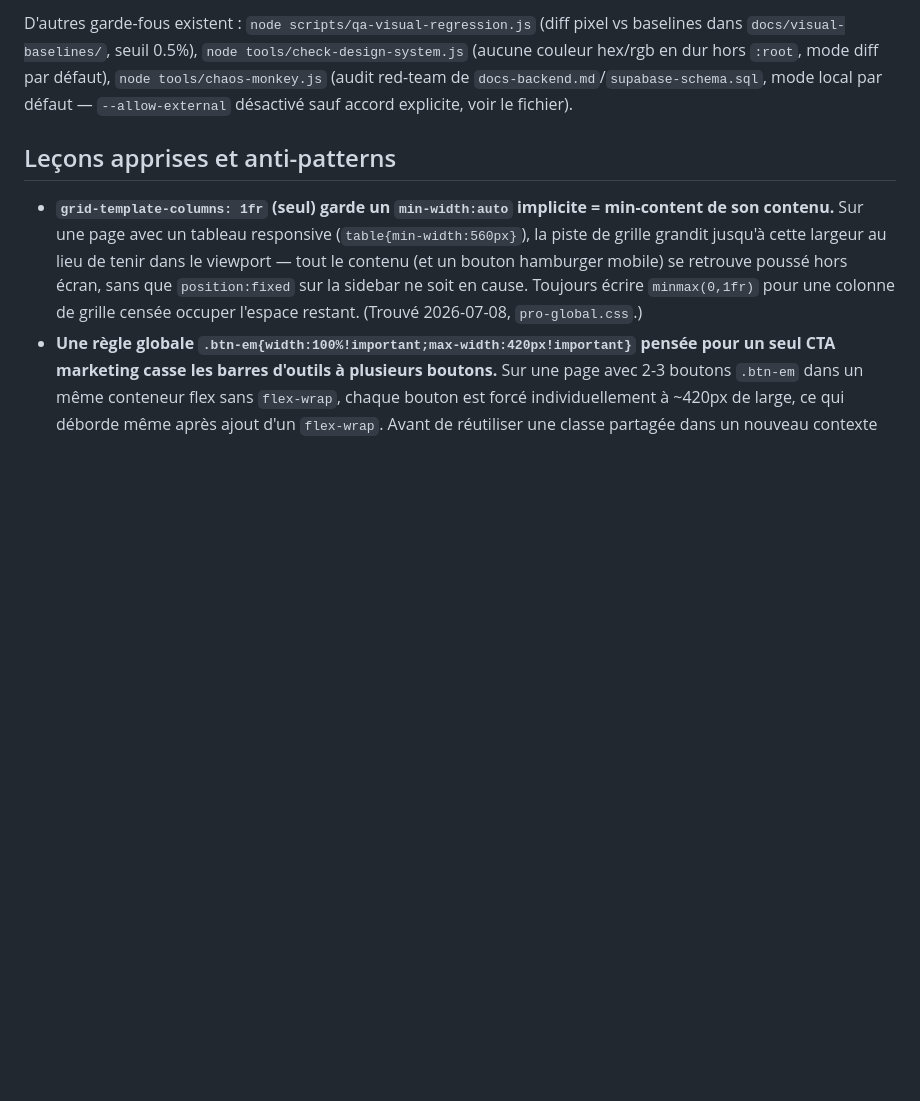
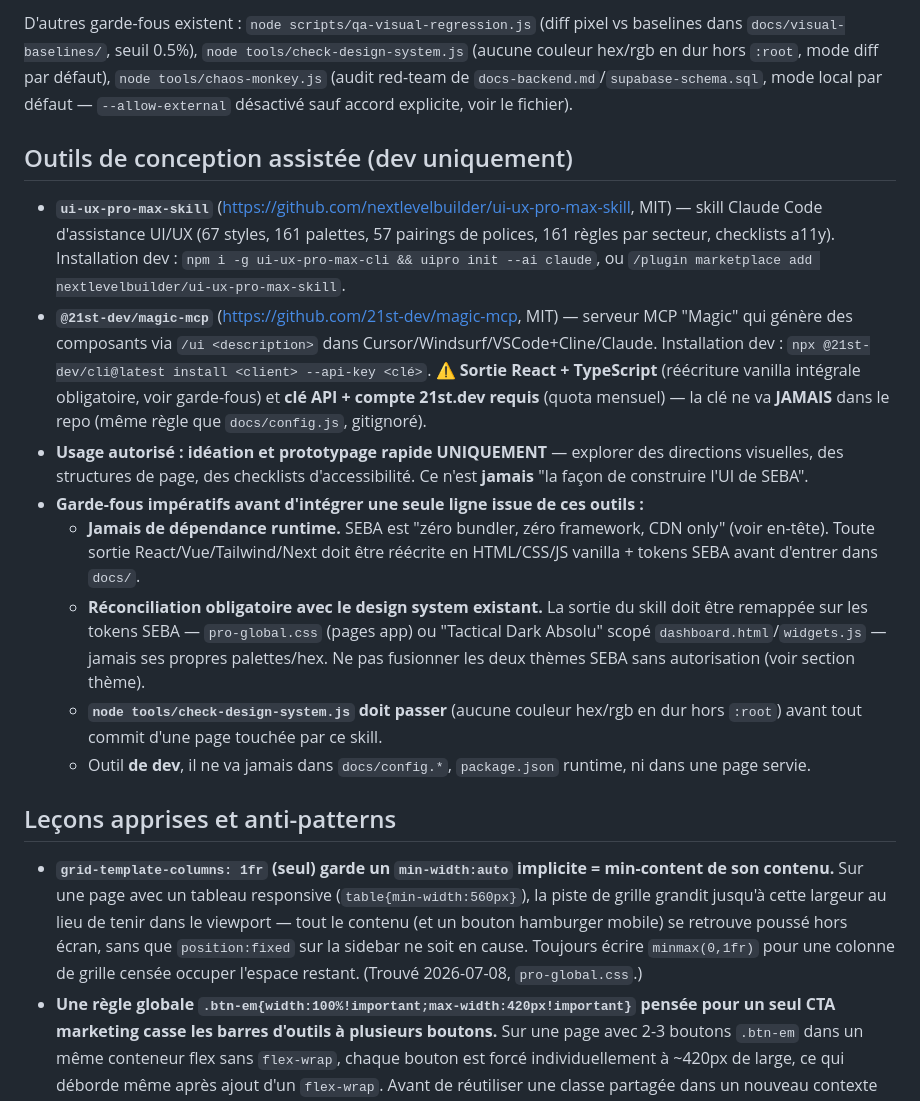
Before and after one commit to sebpromax/seba, a Markdown page: CLAUDE.md, the part around the change. GitHub-like rendering; blank space fills up the shorter version.

Commit message:
docs: référencer les skills UI/UX de dev (ui-ux-pro-max, magic-mcp) + garde-fous charte

```diff
--- a/CLAUDE.md
+++ b/CLAUDE.md
@@ -25,6 +25,17 @@ Script QA existant : `node scripts/qa-dashboard-full.js --target=local --viewpor
 
 D'autres garde-fous existent : `node scripts/qa-visual-regression.js` (diff pixel vs baselines dans `docs/visual-baselines/`, seuil 0.5%), `node tools/check-design-system.js` (aucune couleur hex/rgb en dur hors `:root`, mode diff par défaut), `node tools/chaos-monkey.js` (audit red-team de `docs-backend.md`/`supabase-schema.sql`, mode local par défaut — `--allow-external` désactivé sauf accord explicite, voir le fichier).
 
+## Outils de conception assistée (dev uniquement)
+
+- **`ui-ux-pro-max-skill`** (https://github.com/nextlevelbuilder/ui-ux-pro-max-skill, MIT) — skill Claude Code d'assistance UI/UX (67 styles, 161 palettes, 57 pairings de polices, 161 règles par secteur, checklists a11y). Installation dev : `npm i -g ui-ux-pro-max-cli && uipro init --ai claude`, ou `/plugin marketplace add nextlevelbuilder/ui-ux-pro-max-skill`.
+- **`@21st-dev/magic-mcp`** (https://github.com/21st-dev/magic-mcp, MIT) — serveur MCP "Magic" qui génère des composants via `/ui <description>` dans Cursor/Windsurf/VSCode+Cline/Claude. Installation dev : `npx @21st-dev/cli@latest install <client> --api-key <clé>`. ⚠️ **Sortie React + TypeScript** (réécriture vanilla intégrale obligatoire, voir garde-fous) et **clé API + compte 21st.dev requis** (quota mensuel) — la clé ne va **JAMAIS** dans le repo (même règle que `docs/config.js`, gitignoré).
+- **Usage autorisé : idéation et prototypage rapide UNIQUEMENT** — explorer des directions visuelles, des structures de page, des checklists d'accessibilité. Ce n'est **jamais** "la façon de construire l'UI de SEBA".
+- **Garde-fous impératifs avant d'intégrer une seule ligne issue de ces outils :**
+  - **Jamais de dépendance runtime.** SEBA est "zéro bundler, zéro framework, CDN only" (voir en-tête). Toute sortie React/Vue/Tailwind/Next doit être réécrite en HTML/CSS/JS vanilla + tokens SEBA avant d'entrer dans `docs/`.
+  - **Réconciliation obligatoire avec le design system existant.** La sortie du skill doit être remappée sur les tokens SEBA — `pro-global.css` (pages app) ou "Tactical Dark Absolu" scopé `dashboard.html`/`widgets.js` — jamais ses propres palettes/hex. Ne pas fusionner les deux thèmes SEBA sans autorisation (voir section thème).
+  - **`node tools/check-design-system.js` doit passer** (aucune couleur hex/rgb en dur hors `:root`) avant tout commit d'une page touchée par ce skill.
+  - Outil **de dev**, il ne va jamais dans `docs/config.*`, `package.json` runtime, ni dans une page servie.
+
 ## Leçons apprises et anti-patterns
 
 - **`grid-template-columns: 1fr` (seul) garde un `min-width:auto` implicite = min-content de son contenu.** Sur une page avec un tableau responsive (`table{min-width:560px}`), la piste de grille grandit jusqu'à cette largeur au lieu de tenir dans le viewport — tout le contenu (et un bouton hamburger mobile) se retrouve poussé hors écran, sans que `position:fixed` sur la sidebar ne soit en cause. Toujours écrire `minmax(0,1fr)` pour une colonne de grille censée occuper l'espace restant. (Trouvé 2026-07-08, `pro-global.css`.)
```
